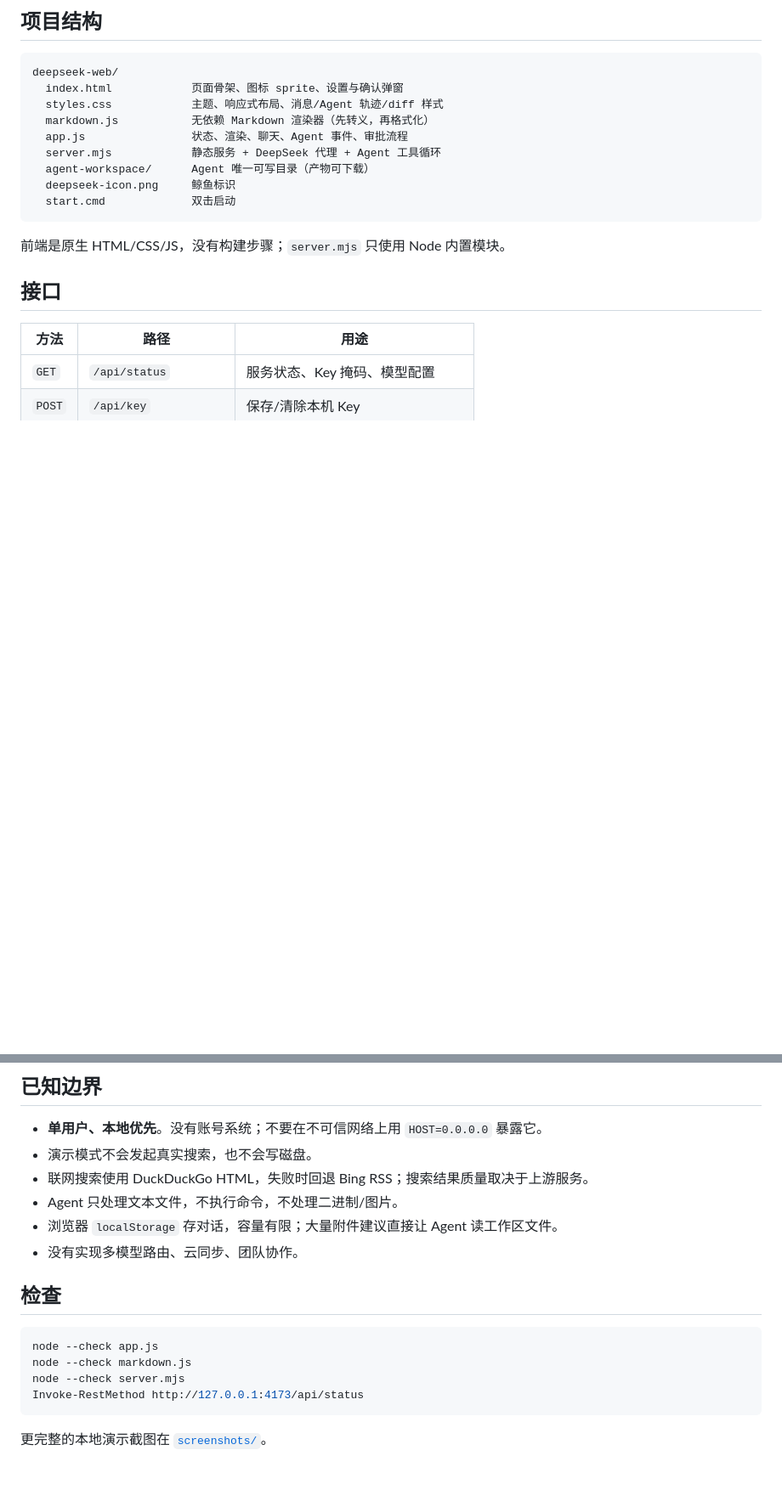
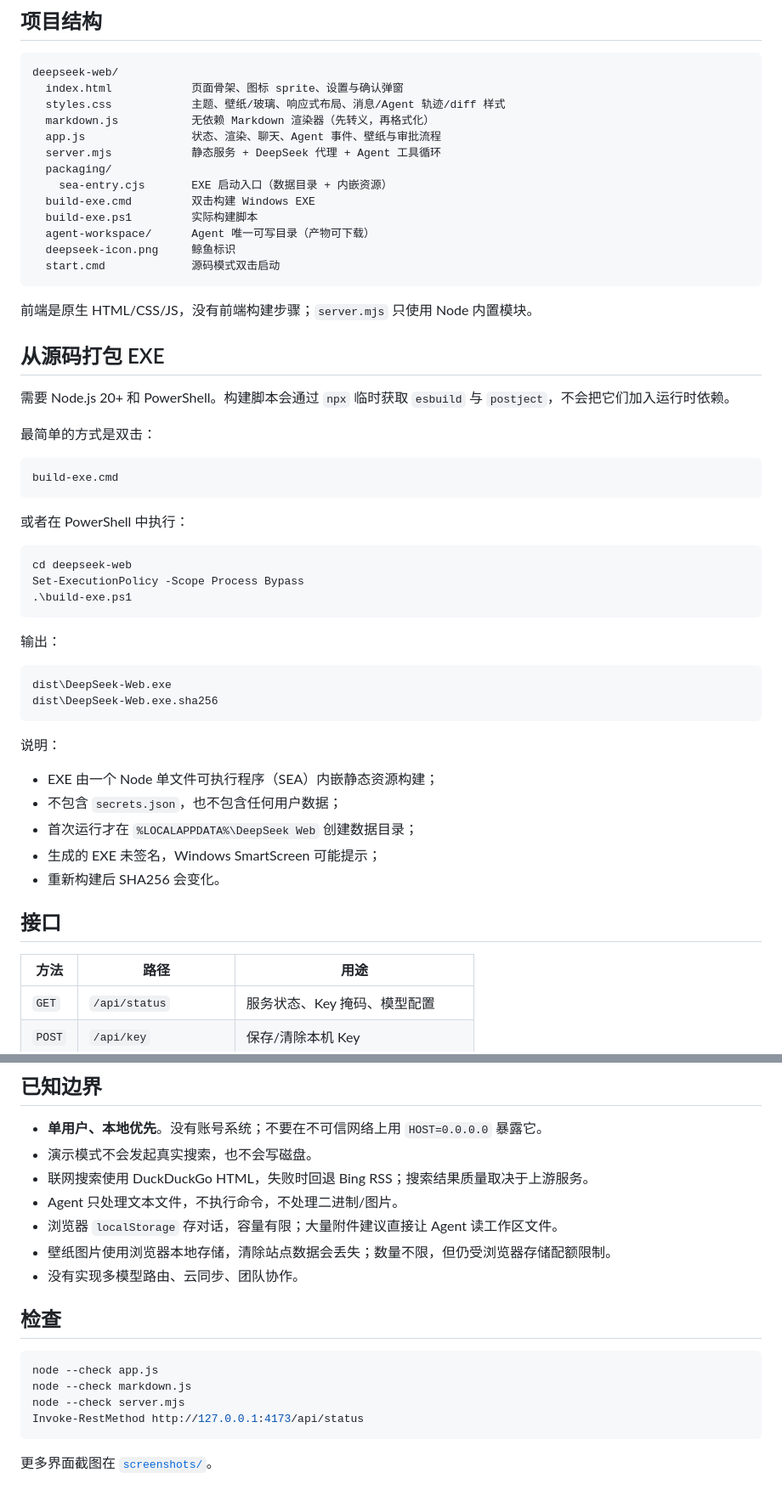
Before and after one commit to Apple-TWININGS/WEB-DEEPSEEK-with-Agent, a Markdown page: README.md, 2 parts joined by grey strips. Shown at 85% size. Rendered like a GitHub page; blank space fills up the shorter version.

````diff
--- a/README.md
+++ b/README.md
@@ -105,16 +197,53 @@ deepseek-web/secrets.json
 ```text
 deepseek-web/
   index.html            页面骨架、图标 sprite、设置与确认弹窗
-  styles.css            主题、响应式布局、消息/Agent 轨迹/diff 样式
+  styles.css            主题、壁纸/玻璃、响应式布局、消息/Agent 轨迹/diff 样式
   markdown.js           无依赖 Markdown 渲染器（先转义，再格式化）
-  app.js                状态、渲染、聊天、Agent 事件、审批流程
+  app.js                状态、渲染、聊天、Agent 事件、壁纸与审批流程
   server.mjs            静态服务 + DeepSeek 代理 + Agent 工具循环
+  packaging/
+    sea-entry.cjs       EXE 启动入口（数据目录 + 内嵌资源）
+  build-exe.cmd         双击构建 Windows EXE
+  build-exe.ps1         实际构建脚本
   agent-workspace/      Agent 唯一可写目录（产物可下载）
   deepseek-icon.png     鲸鱼标识
-  start.cmd             双击启动
+  start.cmd             源码模式双击启动
 ```
 
-前端是原生 HTML/CSS/JS，没有构建步骤；`server.mjs` 只使用 Node 内置模块。
+前端是原生 HTML/CSS/JS，没有前端构建步骤；`server.mjs` 只使用 Node 内置模块。
+
+## 从源码打包 EXE
+
+需要 Node.js 20+ 和 PowerShell。构建脚本会通过 `npx` 临时获取 `esbuild` 与 `postject`，不会把它们加入运行时依赖。
+
+最简单的方式是双击：
+
+```text
+build-exe.cmd
+```
+
+或者在 PowerShell 中执行：
+
+```powershell
+cd deepseek-web
+Set-ExecutionPolicy -Scope Process Bypass
+.\build-exe.ps1
+```
+
+输出：
+
+```text
+dist\DeepSeek-Web.exe
+dist\DeepSeek-Web.exe.sha256
+```
+
+说明：
+
+- EXE 由一个 Node 单文件可执行程序（SEA）内嵌静态资源构建；
+- 不包含 `secrets.json`，也不包含任何用户数据；
+- 首次运行才在 `%LOCALAPPDATA%\DeepSeek Web` 创建数据目录；
+- 生成的 EXE 未签名，Windows SmartScreen 可能提示；
+- 重新构建后 SHA256 会变化。
 
 ## 接口
 
@@ -147,6 +276,7 @@ Agent 的工程约束参考了本机的 **Professional Agent** 项目：
 - 联网搜索使用 DuckDuckGo HTML，失败时回退 Bing RSS；搜索结果质量取决于上游服务。
 - Agent 只处理文本文件，不执行命令，不处理二进制/图片。
 - 浏览器 `localStorage` 存对话，容量有限；大量附件建议直接让 Agent 读工作区文件。
+- 壁纸图片使用浏览器本地存储，清除站点数据会丢失；数量不限，但仍受浏览器存储配额限制。
 - 没有实现多模型路由、云同步、团队协作。
 
 ## 检查
@@ -158,4 +288,4 @@ node --check server.mjs
 Invoke-RestMethod http://127.0.0.1:4173/api/status
 ```
 
-更完整的本地演示截图在 [`screenshots/`](screenshots/)。
+更多界面截图在 [`screenshots/`](screenshots/)。
````
Also changed, not shown: other parts of README.md (+98 -6 lines), screenshots/wallpaper-light.png (added), 8 other files.
